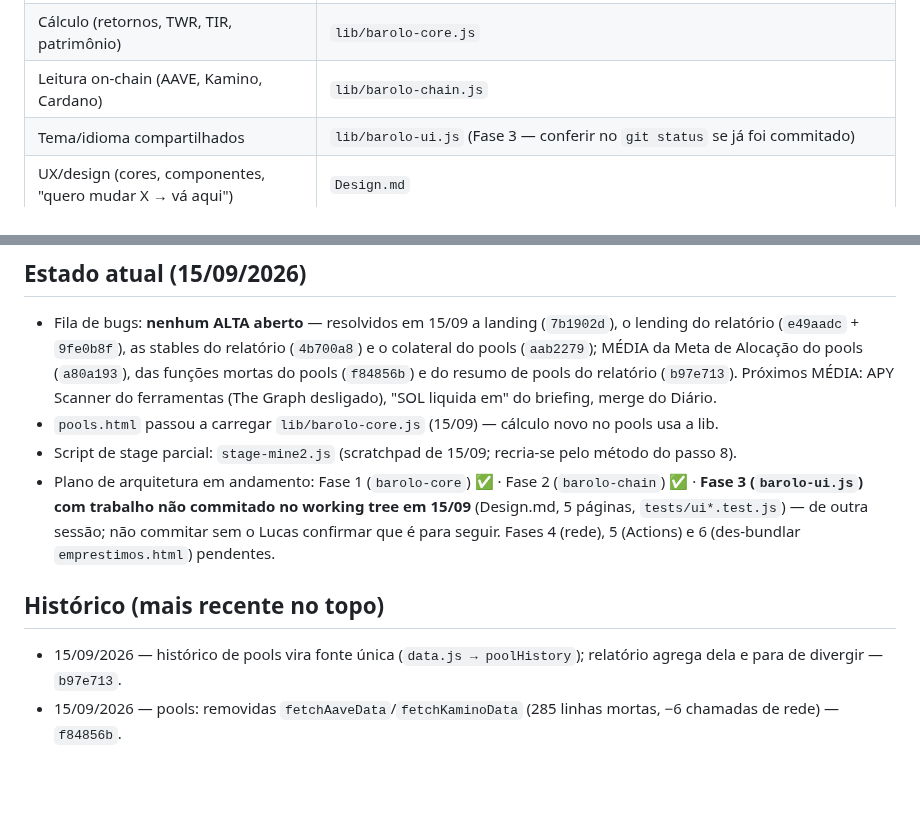
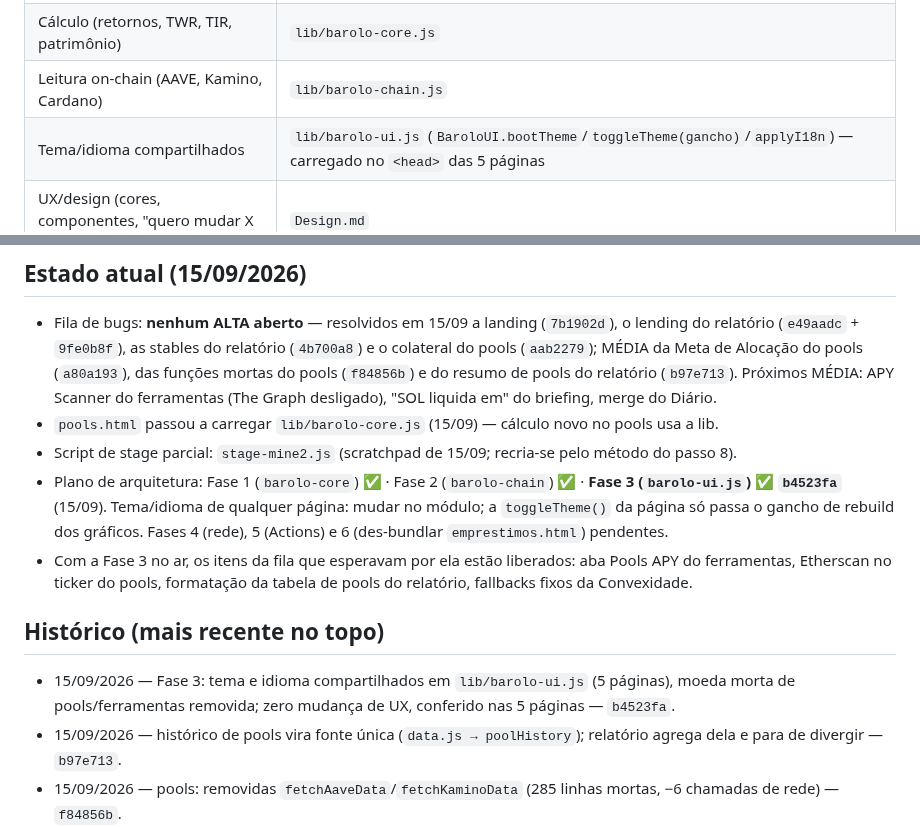
Before and after one commit to lbarolo/barolo-capital-site, a Markdown page: agentes/corrigir.md, 2 parts joined by grey strips. Rendered like a GitHub page; blank space fills up the shorter version.

Commit message:
docs: caderno corrigir - Fase 3 (lib/barolo-ui.js) entregue em b4523fa
Co-Authored-By: Claude Opus 5 <noreply@anthropic.com>

```diff
--- a/agentes/corrigir.md
+++ b/agentes/corrigir.md
@@ -9,7 +9,7 @@
 | Posições e dados | `data.js` (fonte única) — mudança de DADO é papel do `/prints`. Inclui o histórico de pools (`poolHistory`, desde 15/09/2026) |
 | Cálculo (retornos, TWR, TIR, patrimônio) | `lib/barolo-core.js` |
 | Leitura on-chain (AAVE, Kamino, Cardano) | `lib/barolo-chain.js` |
-| Tema/idioma compartilhados | `lib/barolo-ui.js` (Fase 3 — conferir no `git status` se já foi commitado) |
+| Tema/idioma compartilhados | `lib/barolo-ui.js` (`BaroloUI.bootTheme`/`toggleTheme(gancho)`/`applyI18n`) — carregado no `<head>` das 5 páginas |
 | UX/design (cores, componentes, "quero mudar X → vá aqui") | `Design.md` |
 | Páginas | `index.html` (landing pública), `portfolio_analytics.html`, `pools.html`, `emprestimos.html`, `ferramentas.html`, `relatorio.html` |
 | Testes | `npm test` (`tests/*.test.js`), roda também no Actions (`tests.yml`) em todo push |
@@ -85,12 +85,16 @@ Se precisar de contexto histórico, **buscar no CLAUDE.md por palavra-chave** (G
   ferramentas (The Graph desligado), "SOL liquida em" do briefing, merge do Diário.
 - `pools.html` passou a carregar `lib/barolo-core.js` (15/09) — cálculo novo no pools usa a lib.
 - Script de stage parcial: `stage-mine2.js` (scratchpad de 15/09; recria-se pelo método do passo 8).
-- Plano de arquitetura em andamento: Fase 1 (`barolo-core`) ✅ · Fase 2 (`barolo-chain`) ✅ ·
-  **Fase 3 (`barolo-ui.js`) com trabalho não commitado no working tree em 15/09** (Design.md, 5
-  páginas, `tests/ui*.test.js`) — de outra sessão; não commitar sem o Lucas confirmar que é para
-  seguir. Fases 4 (rede), 5 (Actions) e 6 (des-bundlar `emprestimos.html`) pendentes.
+- Plano de arquitetura: Fase 1 (`barolo-core`) ✅ · Fase 2 (`barolo-chain`) ✅ ·
+  **Fase 3 (`barolo-ui.js`) ✅ `b4523fa`** (15/09). Tema/idioma de qualquer página: mudar no
+  módulo; a `toggleTheme()` da página só passa o gancho de rebuild dos gráficos. Fases 4 (rede),
+  5 (Actions) e 6 (des-bundlar `emprestimos.html`) pendentes.
+- Com a Fase 3 no ar, os itens da fila que esperavam por ela estão liberados: aba Pools APY do
+  ferramentas, Etherscan no ticker do pools, formatação da tabela de pools do relatório,
+  fallbacks fixos da Convexidade.
 
 ## Histórico (mais recente no topo)
+- 15/09/2026 — Fase 3: tema e idioma compartilhados em `lib/barolo-ui.js` (5 páginas), moeda morta de pools/ferramentas removida; zero mudança de UX, conferido nas 5 páginas — `b4523fa`.
 - 15/09/2026 — histórico de pools vira fonte única (`data.js → poolHistory`); relatório agrega dela e para de divergir — `b97e713`.
 - 15/09/2026 — pools: removidas `fetchAaveData`/`fetchKaminoData` (285 linhas mortas, −6 chamadas de rede) — `f84856b`.
 - 15/09/2026 — pools: Meta de Alocação usa `BaroloCore.netWorth` (fim do `QTYS` de junho e do US$ 1 por token sem preço) — `a80a193`.
```
